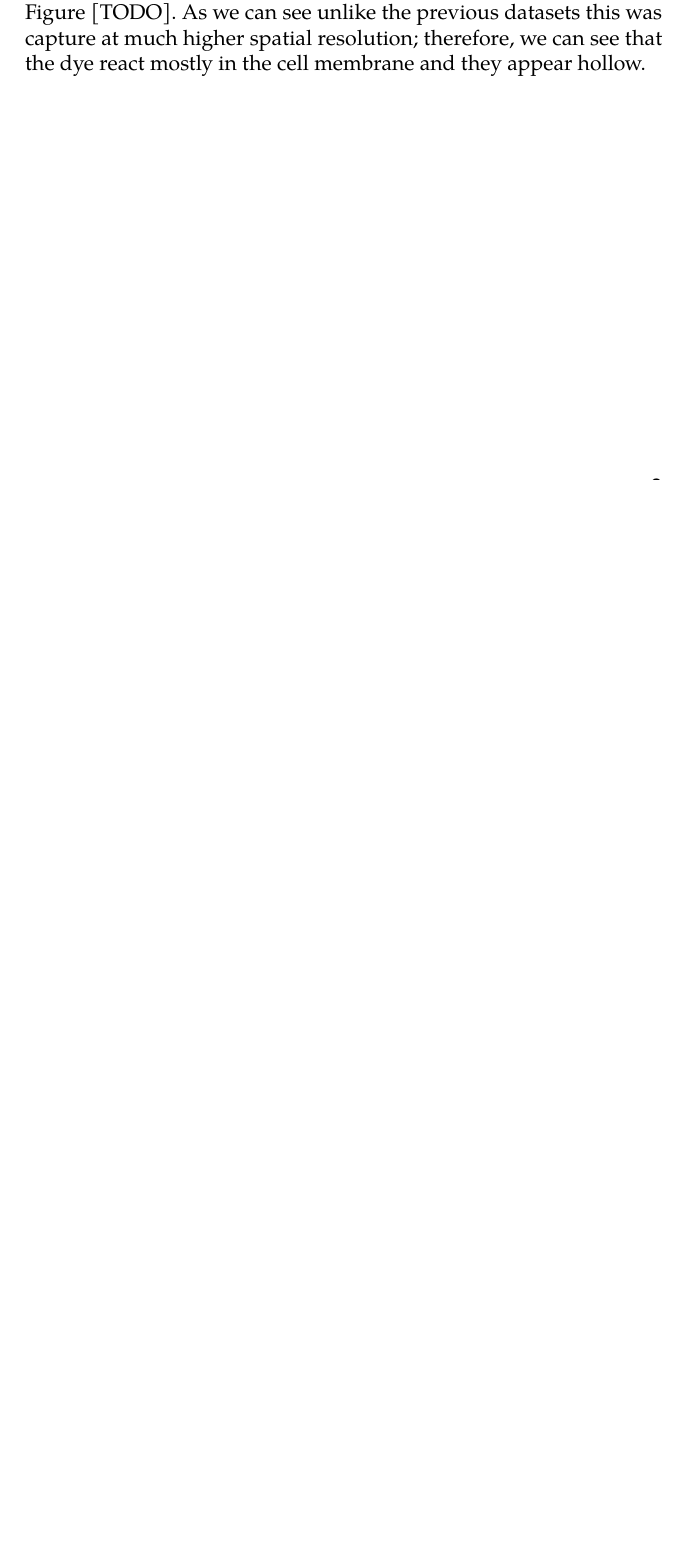
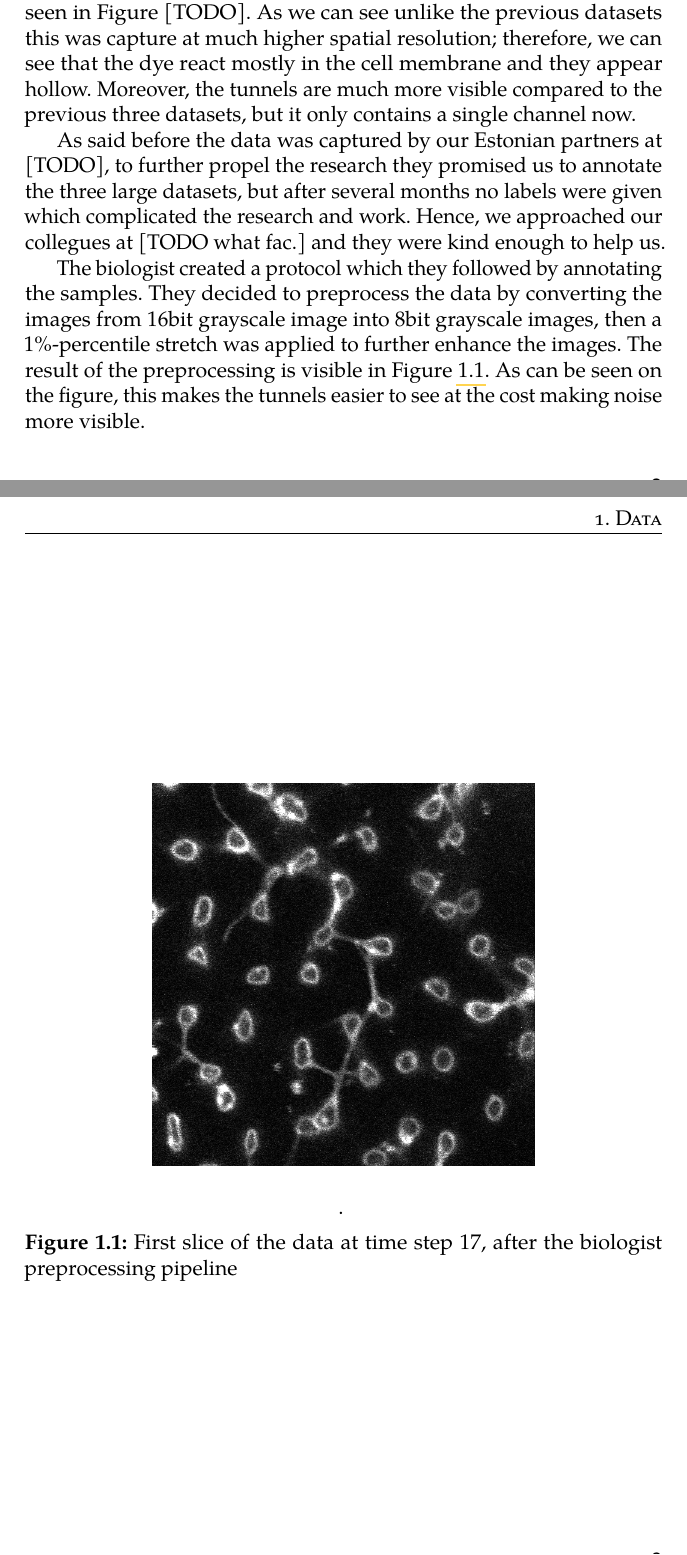
Before and after one commit to BrPetrus/master-thesis, a LaTeX thesis (main.tex): part of page 11 of 17 before the commit and two parts of pages 11 and 12 of 21 after it, the two joined at a grey line, cut so that both start at the same text, the shorter picture padded with empty space. Compiled offline with pdfLaTeX.

Commit message:
work on the data section, annotation protocol, preprocessing

```diff
--- a/main.tex
+++ b/main.tex
@@ -132,7 +132,33 @@ The last dataset contains just one channel. The fluorescent dye was selected to
 highligh both the pillars and the tunnels as can be seen in Figure [TODO]. As we
 can see unlike the previous datasets this was capture at much higher spatial
 resolution; therefore, we can see that the dye react mostly in the cell membrane
-and they appear hollow.
+and they appear hollow. Moreover, the tunnels are much more visible compared to
+the previous three datasets, but it only contains a single channel now.
+
+As said before the data was captured by our Estonian partners at [TODO], to
+further propel the research they promised us to annotate the three large
+datasets, but after several months no labels were given which complicated the
+research and work. Hence, we approached our collegues at [TODO what fac.] and
+they were kind enough to help us.
+
+\begin{figure}
+    \begin{center}
+        \includegraphics[width=0.6\linewidth]{resources/t017z0_saturated1percent.png}
+    \end{center}
+    \caption{First slice of the data at time step 17, after the biologist
+    preprocessing pipeline}.
+    \label{fig:biologistpreprocessing}
+\end{figure}
+
+The biologist created a protocol which they followed by annotating the samples.
+They decided to preprocess the data by converting the images from 16bit
+grayscale image into 8bit grayscale images, then a 1\%-percentile stretch was
+applied to further enhance the images. The result of the preprocessing is
+visible in Figure \ref{fig:biologistpreprocessing}. As can be seen on the figure,
+this makes the tunnels easier to see at the cost making noise more visible.
+
+After the preprocessing is done, the protocol states that picking random time
+slots at least 100 instances of tunnels must be fully annotated and
 
 \chapter{Processing data}
 splitting and stuff
```
Also changed, not shown: resources/t017z0.png (added), resources/t017z0_saturated1percent.png (added), main.tex (4 more changed lines).
